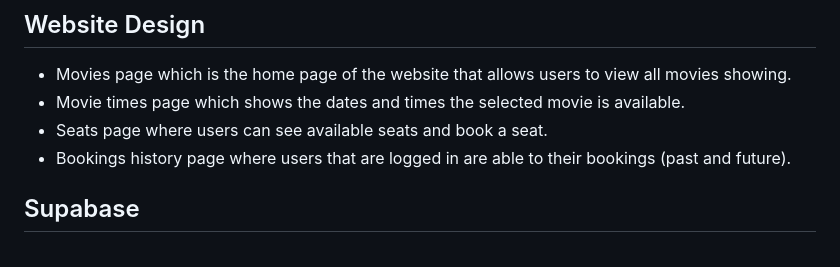
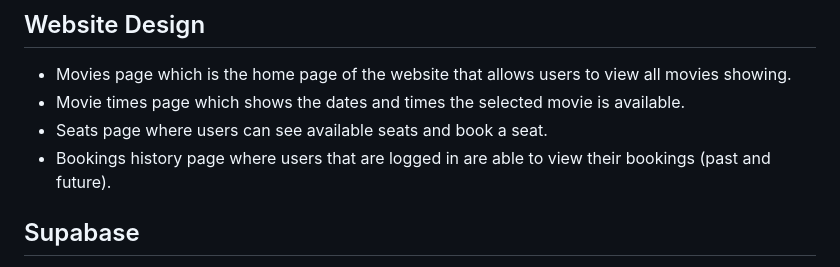
Before and after one commit to lkarsanb/cs4300, a Markdown page: homework2/README.md, the part around the change. Drawn GitHub-style.

Commit message:
Fix typo in bookings history description

```diff
--- a/homework2/README.md
+++ b/homework2/README.md
@@ -12,7 +12,7 @@ In this project, I was able to interact with Python, Django, Django REST Framewo
 - Movies page which is the home page of the website that allows users to view all movies showing.
 - Movie times page which shows the dates and times the selected movie is available.
 - Seats page where users can see available seats and book a seat.
-- Bookings history page where users that are logged in are able to their bookings (past and future).
+- Bookings history page where users that are logged in are able to view their bookings (past and future).
 
 ## Supabase
 To store movie posters, I connected the project to Supabase in order to store and retrieve them in a storage bucket on supabase.
```
